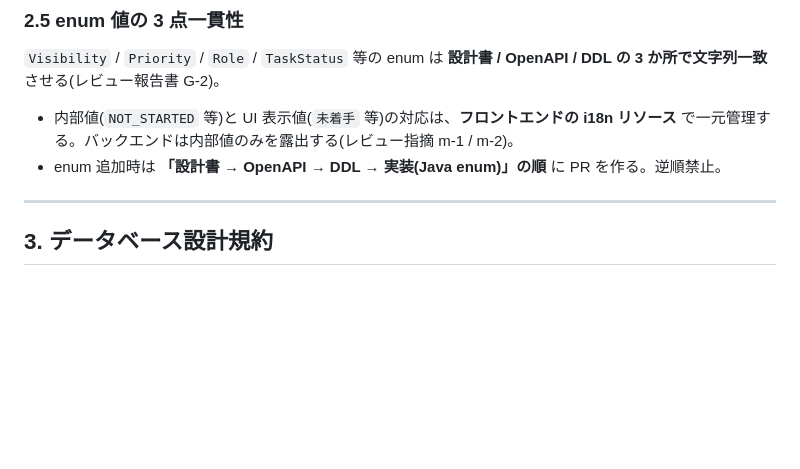
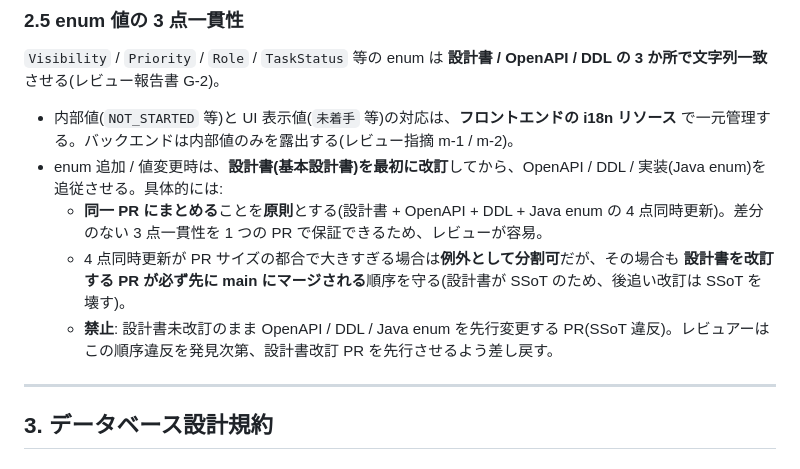
Before and after one commit to win2cot/tasks-webapi, a Markdown page: docs/specs/設計規約.md, the part around the change. Rendered like a GitHub page; blank space fills up the shorter version.

```diff
--- a/docs/specs/設計規約.md
+++ b/docs/specs/設計規約.md
@@ -184,7 +184,10 @@ package xyz.dgz48.tasks.webapi.shared;
 `Visibility` / `Priority` / `Role` / `TaskStatus` 等の enum は **設計書 / OpenAPI / DDL の 3 か所で文字列一致**させる(レビュー報告書 G-2)。
 
 - 内部値(`NOT_STARTED` 等)と UI 表示値(`未着手` 等)の対応は、**フロントエンドの i18n リソース** で一元管理する。バックエンドは内部値のみを露出する(レビュー指摘 m-1 / m-2)。
-- enum 追加時は **「設計書 → OpenAPI → DDL → 実装(Java enum)」の順** に PR を作る。逆順禁止。
+- enum 追加 / 値変更時は、**設計書(基本設計書)を最初に改訂**してから、OpenAPI / DDL / 実装(Java enum)を追従させる。具体的には:
+  - **同一 PR にまとめる**ことを**原則**とする(設計書 + OpenAPI + DDL + Java enum の 4 点同時更新)。差分のない 3 点一貫性を 1 つの PR で保証できるため、レビューが容易。
+  - 4 点同時更新が PR サイズの都合で大きすぎる場合は**例外として分割可**だが、その場合も **設計書を改訂する PR が必ず先に main にマージされる**順序を守る(設計書が SSoT のため、後追い改訂は SSoT を壊す)。
+  - **禁止**: 設計書未改訂のまま OpenAPI / DDL / Java enum を先行変更する PR(SSoT 違反)。レビュアーはこの順序違反を発見次第、設計書改訂 PR を先行させるよう差し戻す。
 
 ---
 
```
Also changed, not shown: docs/specs/コーディング規約.md (+20 -1 lines).
